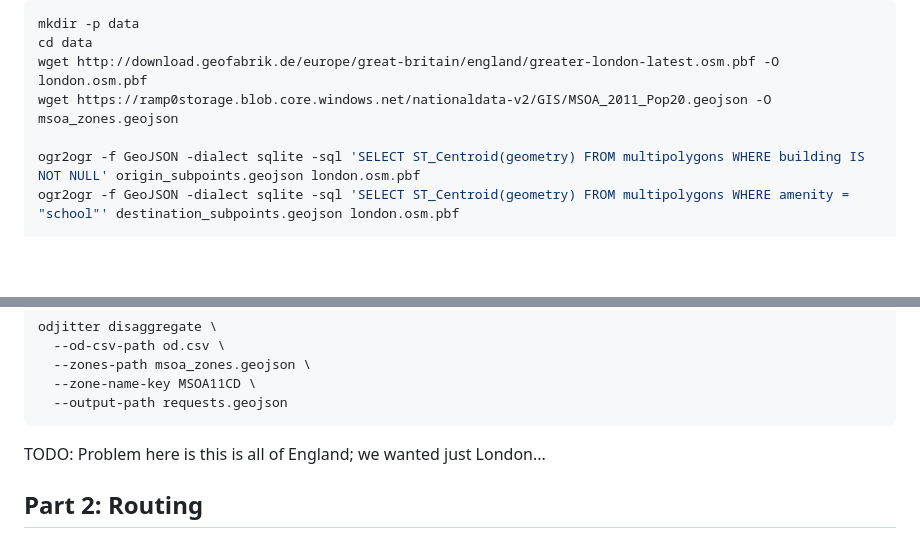
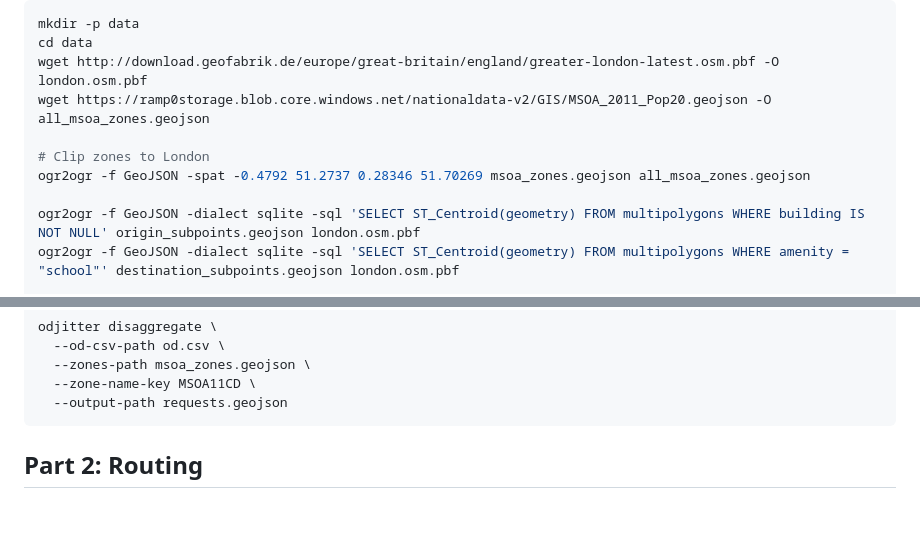
Before and after one commit to Urban-Analytics-Technology-Platform/od2net, a Markdown page: README.md, 2 parts joined by grey strips. GitHub-like rendering; blank space fills up the shorter version.

Commit message:
Clippy clip

````diff
--- a/README.md
+++ b/README.md
@@ -45,7 +45,10 @@ Let's work in London and model people travelling from home to school. The origin
 mkdir -p data
 cd data
 wget http://download.geofabrik.de/europe/great-britain/england/greater-london-latest.osm.pbf -O london.osm.pbf
-wget https://ramp0storage.blob.core.windows.net/nationaldata-v2/GIS/MSOA_2011_Pop20.geojson -O msoa_zones.geojson
+wget https://ramp0storage.blob.core.windows.net/nationaldata-v2/GIS/MSOA_2011_Pop20.geojson -O all_msoa_zones.geojson
+
+# Clip zones to London
+ogr2ogr -f GeoJSON -spat -0.4792 51.2737 0.28346 51.70269 msoa_zones.geojson all_msoa_zones.geojson
 
 ogr2ogr -f GeoJSON -dialect sqlite -sql 'SELECT ST_Centroid(geometry) FROM multipolygons WHERE building IS NOT NULL' origin_subpoints.geojson london.osm.pbf
 ogr2ogr -f GeoJSON -dialect sqlite -sql 'SELECT ST_Centroid(geometry) FROM multipolygons WHERE amenity = "school"' destination_subpoints.geojson london.osm.pbf
@@ -63,8 +66,6 @@ odjitter disaggregate \
   --zone-name-key MSOA11CD \
   --output-path requests.geojson
 ```
-
-TODO: Problem here is this is all of England; we wanted just London...
 
 ## Part 2: Routing
 
````
